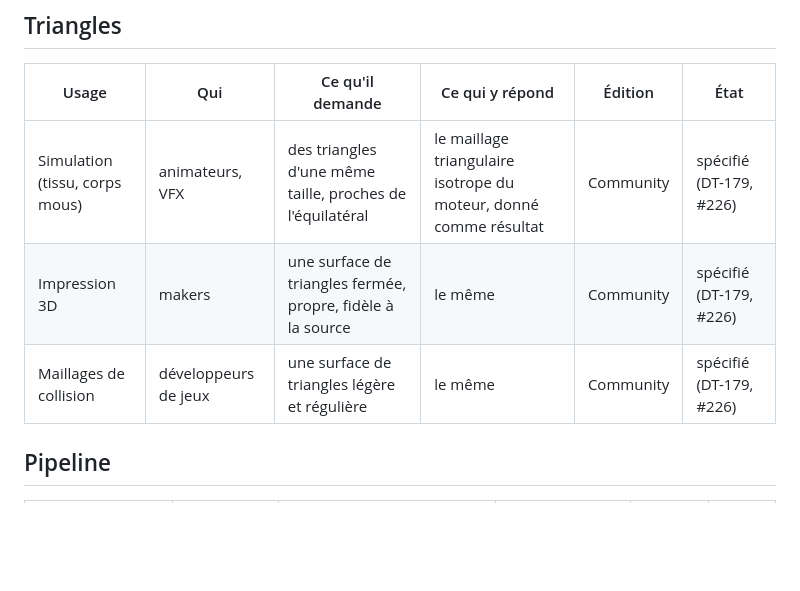
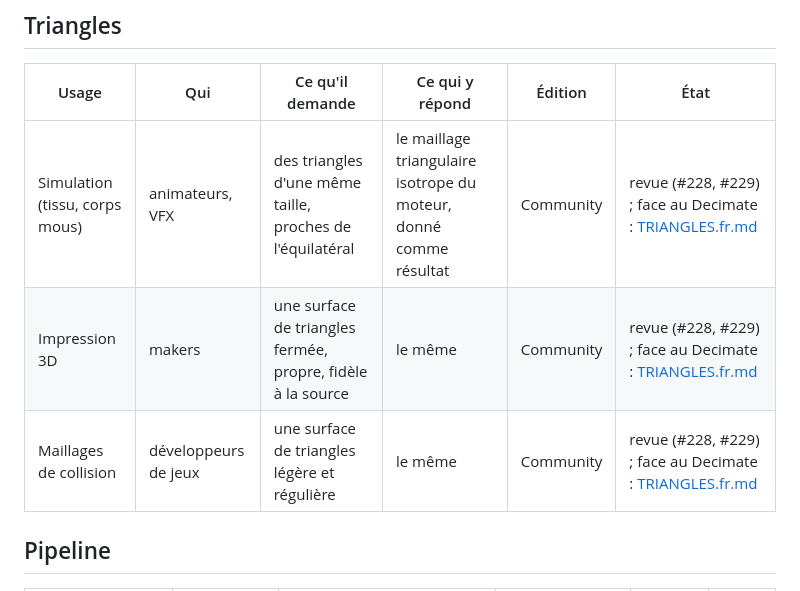
Before and after one commit to marcgardent/openclare, a Markdown page: docs/USE_CASES.fr.md, the part around the change. GitHub-like rendering; blank space fills up the shorter version.

Commit message:
Use cases: the triangles are in review (#228, #229), compared with Blender's Decimate
Co-Authored-By: Claude Opus 5.5 <noreply@anthropic.com>

```diff
--- a/docs/USE_CASES.fr.md
+++ b/docs/USE_CASES.fr.md
@@ -26,9 +26,9 @@ un ticket.
 
 | Usage | Qui | Ce qu'il demande | Ce qui y répond | Édition | État |
 |---|---|---|---|---|---|
-| Simulation (tissu, corps mous) | animateurs, VFX | des triangles d'une même taille, proches de l'équilatéral | le maillage triangulaire isotrope du moteur, donné comme résultat | Community | spécifié (DT-179, #226) |
-| Impression 3D | makers | une surface de triangles fermée, propre, fidèle à la source | le même | Community | spécifié (DT-179, #226) |
-| Maillages de collision | développeurs de jeux | une surface de triangles légère et régulière | le même | Community | spécifié (DT-179, #226) |
+| Simulation (tissu, corps mous) | animateurs, VFX | des triangles d'une même taille, proches de l'équilatéral | le maillage triangulaire isotrope du moteur, donné comme résultat | Community | revue (#228, #229) ; face au Decimate : [TRIANGLES.fr.md](TRIANGLES.fr.md) |
+| Impression 3D | makers | une surface de triangles fermée, propre, fidèle à la source | le même | Community | revue (#228, #229) ; face au Decimate : [TRIANGLES.fr.md](TRIANGLES.fr.md) |
+| Maillages de collision | développeurs de jeux | une surface de triangles légère et régulière | le même | Community | revue (#228, #229) ; face au Decimate : [TRIANGLES.fr.md](TRIANGLES.fr.md) |
 
 ## Pipeline
 
```
Also changed, not shown: docs/USE_CASES.md (+3 -3 lines).
